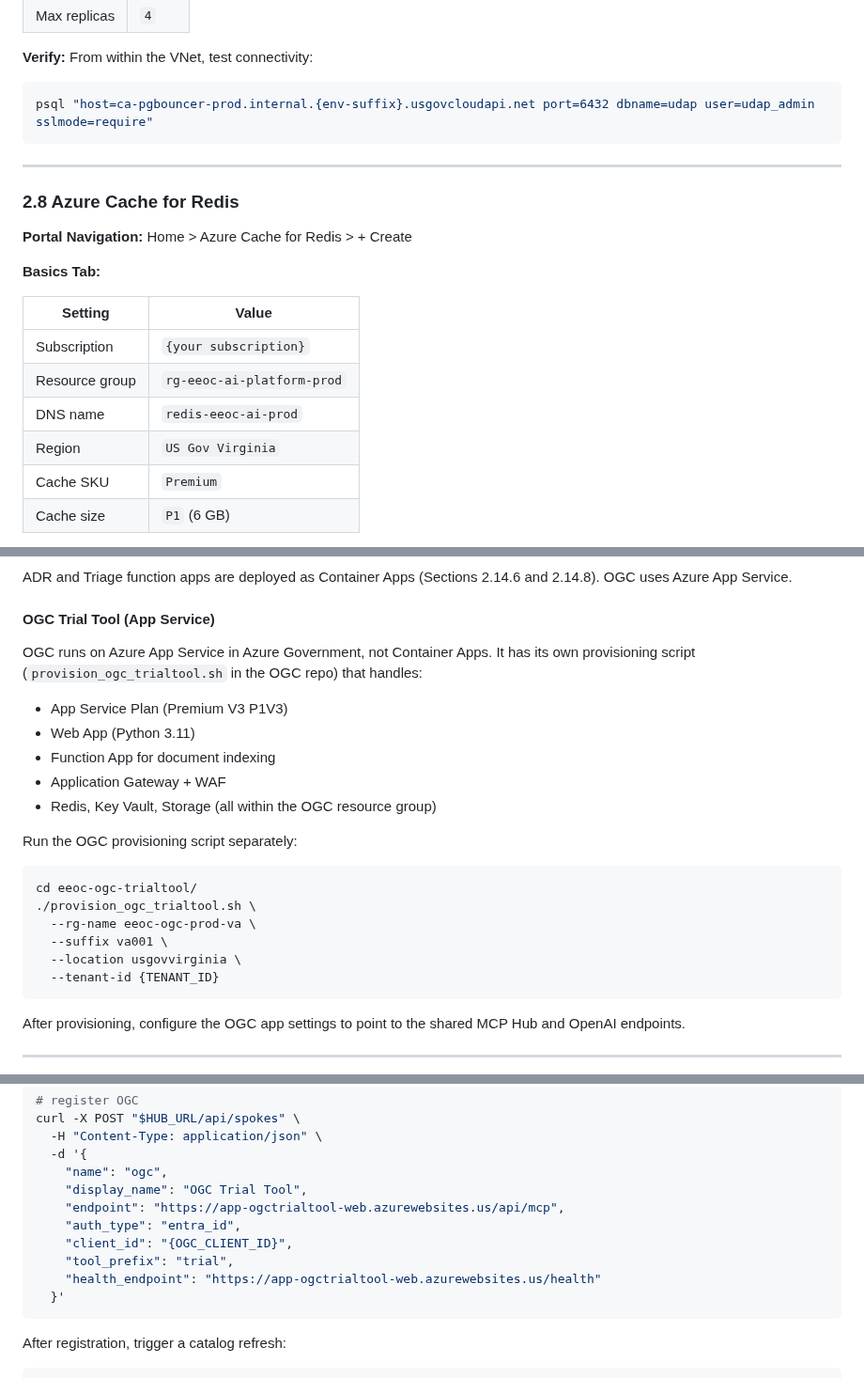
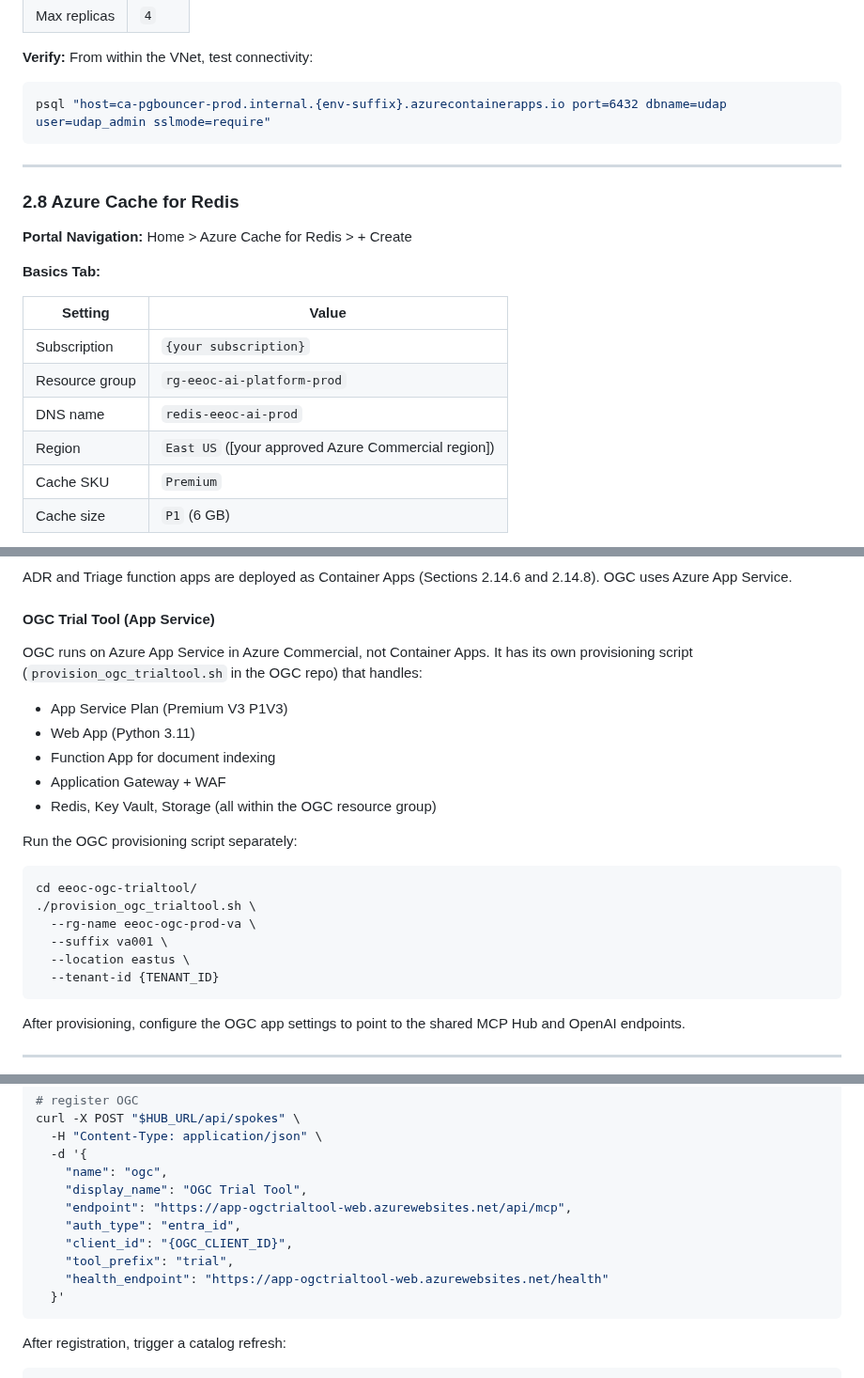
Before and after one commit to derekcentrico/eeoc-ai-platform-docs, a Markdown page: EEOC_AI_Platform_Complete_Deployment_Guide.md, 3 parts joined by grey strips. Shown at 94% size. GitHub-like rendering.

````diff
--- a/EEOC_AI_Platform_Complete_Deployment_Guide.md
+++ b/EEOC_AI_Platform_Complete_Deployment_Guide.md
@@ -736,7 +736,7 @@ PgBouncer pools connections from all applications into a small number of Postgre
 **Verify:** From within the VNet, test connectivity:
 
 ```bash
-psql "host=ca-pgbouncer-prod.internal.{env-suffix}.usgovcloudapi.net port=6432 dbname=udap user=udap_admin sslmode=require"
+psql "host=ca-pgbouncer-prod.internal.{env-suffix}.azurecontainerapps.io port=6432 dbname=udap user=udap_admin sslmode=require"
 ```
 
 ---
@@ -752,7 +752,7 @@ psql "host=ca-pgbouncer-prod.internal.{env-suffix}.usgovcloudapi.net port=6432 d
 | Subscription | `{your subscription}` |
 | Resource group | `rg-eeoc-ai-platform-prod` |
 | DNS name | `redis-eeoc-ai-prod` |
-| Region | `US Gov Virginia` |
+| Region | `East US` ([your approved Azure Commercial region]) |
 | Cache SKU | `Premium` |
 | Cache size | `P1` (6 GB) |
 
@@ -1348,7 +1348,7 @@ ADR and Triage function apps are deployed as Container Apps (Sections 2.14.6 and
 
 #### OGC Trial Tool (App Service)
 
-OGC runs on Azure App Service in Azure Government, not Container Apps. It has its own provisioning script (`provision_ogc_trialtool.sh` in the OGC repo) that handles:
+OGC runs on Azure App Service in Azure Commercial, not Container Apps. It has its own provisioning script (`provision_ogc_trialtool.sh` in the OGC repo) that handles:
 - App Service Plan (Premium V3 P1V3)
 - Web App (Python 3.11)
 - Function App for document indexing
@@ -1362,7 +1362,7 @@ cd eeoc-ogc-trialtool/
 ./provision_ogc_trialtool.sh \
   --rg-name eeoc-ogc-prod-va \
   --suffix va001 \
-  --location usgovvirginia \
+  --location eastus \
   --tenant-id {TENANT_ID}
 ```
 
@@ -1899,11 +1899,11 @@ curl -X POST "$HUB_URL/api/spokes" \
   -d '{
     "name": "ogc",
     "display_name": "OGC Trial Tool",
-    "endpoint": "https://app-ogctrialtool-web.azurewebsites.us/api/mcp",
+    "endpoint": "https://app-ogctrialtool-web.azurewebsites.net/api/mcp",
     "auth_type": "entra_id",
     "client_id": "{OGC_CLIENT_ID}",
     "tool_prefix": "trial",
-    "health_endpoint": "https://app-ogctrialtool-web.azurewebsites.us/health"
+    "health_endpoint": "https://app-ogctrialtool-web.azurewebsites.net/health"
   }'
 ```
 
````
Also changed, not shown: other parts of EEOC_AI_Platform_Complete_Deployment_Guide.md (+64 -64 lines), DAES_Test_Environment_Static_Import_Playbook.md (+4 -4 lines).
